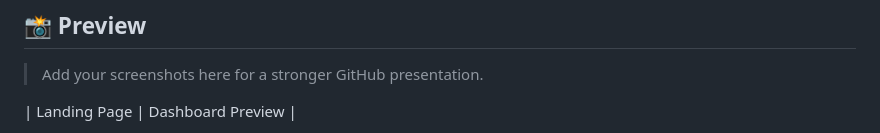
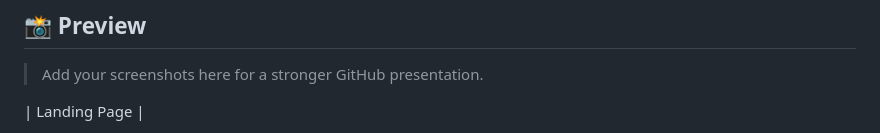
Before and after one commit to visionary-code-studio/SentinelX, a Markdown page: README.md, the part around one of its changes. GitHub-like rendering.

```diff
--- a/README.md
+++ b/README.md
@@ -61,5 +61,5 @@ AI Assistant help Security Operations Managers,SOC Analysts,CISOs/CIOs,Plant Ope
 
 > Add your screenshots here for a stronger GitHub presentation.
 
-| Landing Page | Dashboard Preview |
+| Landing Page |
 
```
Also changed, not shown: other parts of README.md (+5 -1 lines).
